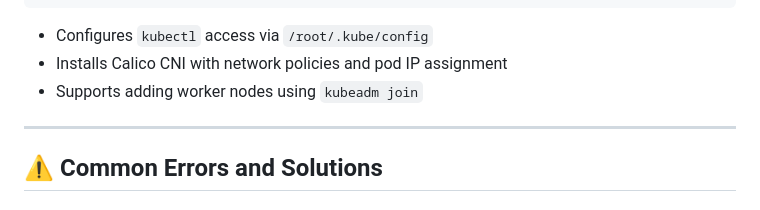
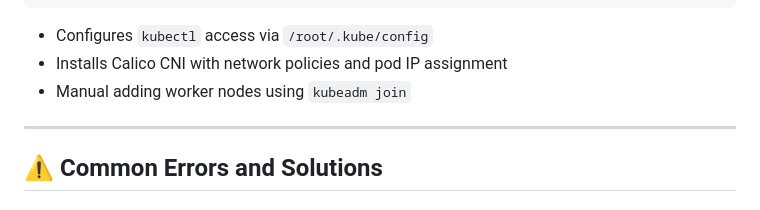
Before and after one commit to michaelkhersonsky/ansible-kube-build, a Markdown page: README.md, the part around the change. GitHub-like rendering.

Commit message:
readme init

```diff
--- a/README.md
+++ b/README.md
@@ -48,7 +48,7 @@ kubeadm init
 
 - Configures `kubectl` access via `/root/.kube/config`
 - Installs Calico CNI with network policies and pod IP assignment
-- Supports adding worker nodes using `kubeadm join`
+- Manual adding worker nodes using `kubeadm join`
 
 ---
 
```
